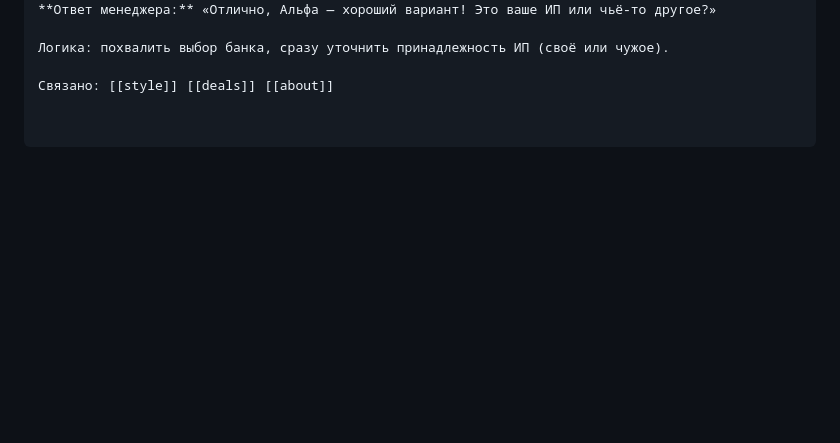
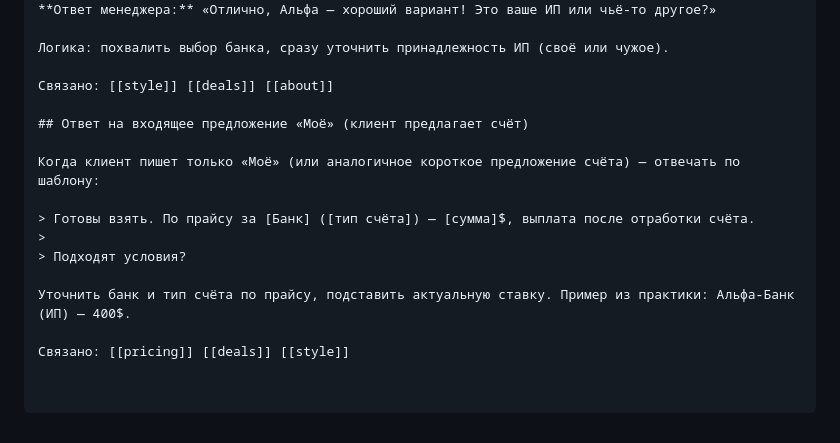
Before and after one commit to simba-stack/workchat-bot, a Markdown page: knowledge/faq.md, the part around the change. GitHub-like rendering; blank space fills up the shorter version.

Commit message:
ai-knowledge: шаблон ответа на входящее предложение счёта от клиента

```diff
--- a/knowledge/faq.md
+++ b/knowledge/faq.md
@@ -1274,3 +1274,15 @@ A: ...
 Логика: похвалить выбор банка, сразу уточнить принадлежность ИП (своё или чужое).
 
 Связано: [[style]] [[deals]] [[about]]
+
+## Ответ на входящее предложение «Моё» (клиент предлагает счёт)
+
+Когда клиент пишет только «Моё» (или аналогичное короткое предложение счёта) — отвечать по шаблону:
+
+> Готовы взять. По прайсу за [Банк] ([тип счёта]) — [сумма]$, выплата после отработки счёта.
+>
+> Подходят условия?
+
+Уточнить банк и тип счёта по прайсу, подставить актуальную ставку. Пример из практики: Альфа-Банк (ИП) — 400$.
+
+Связано: [[pricing]] [[deals]] [[style]]
```
